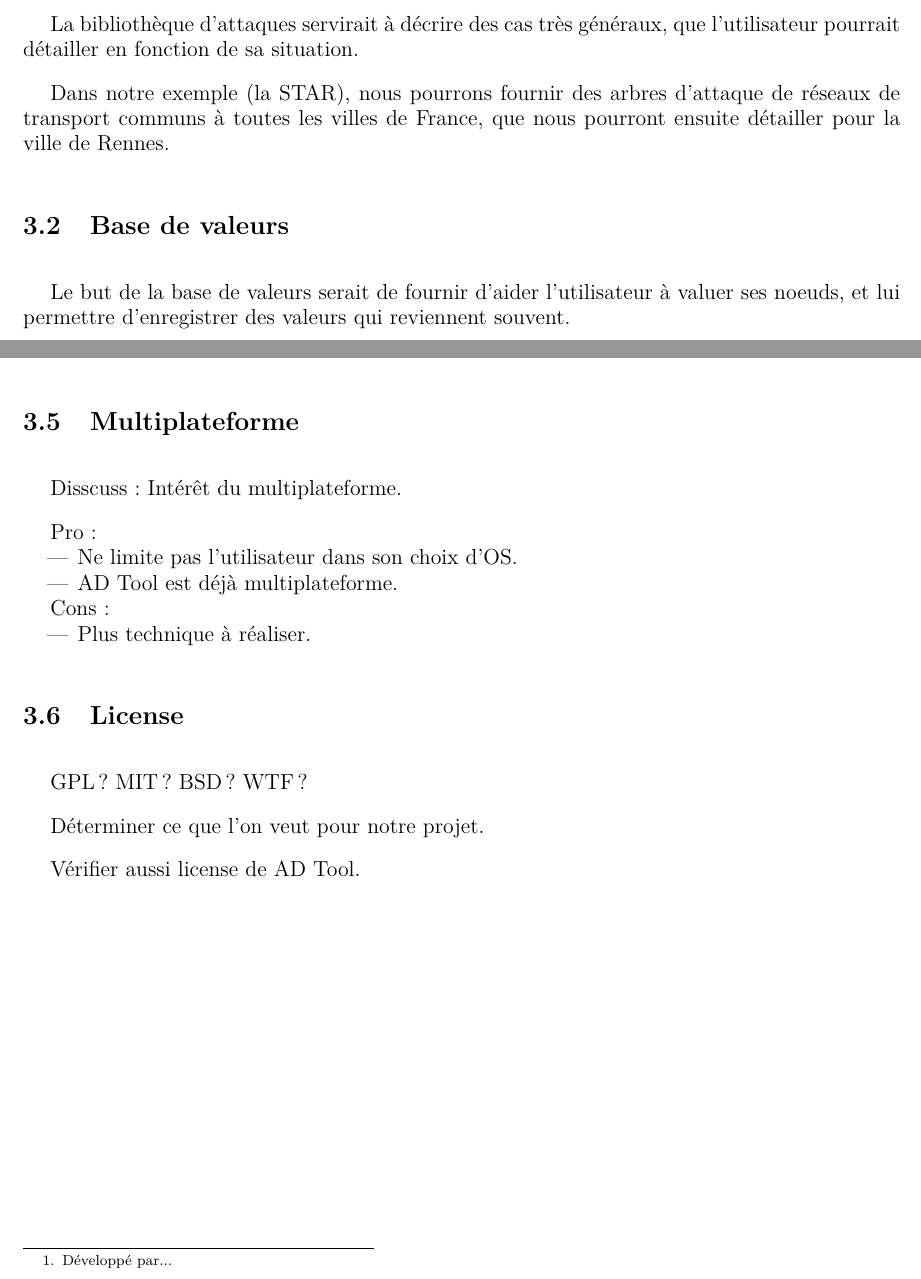
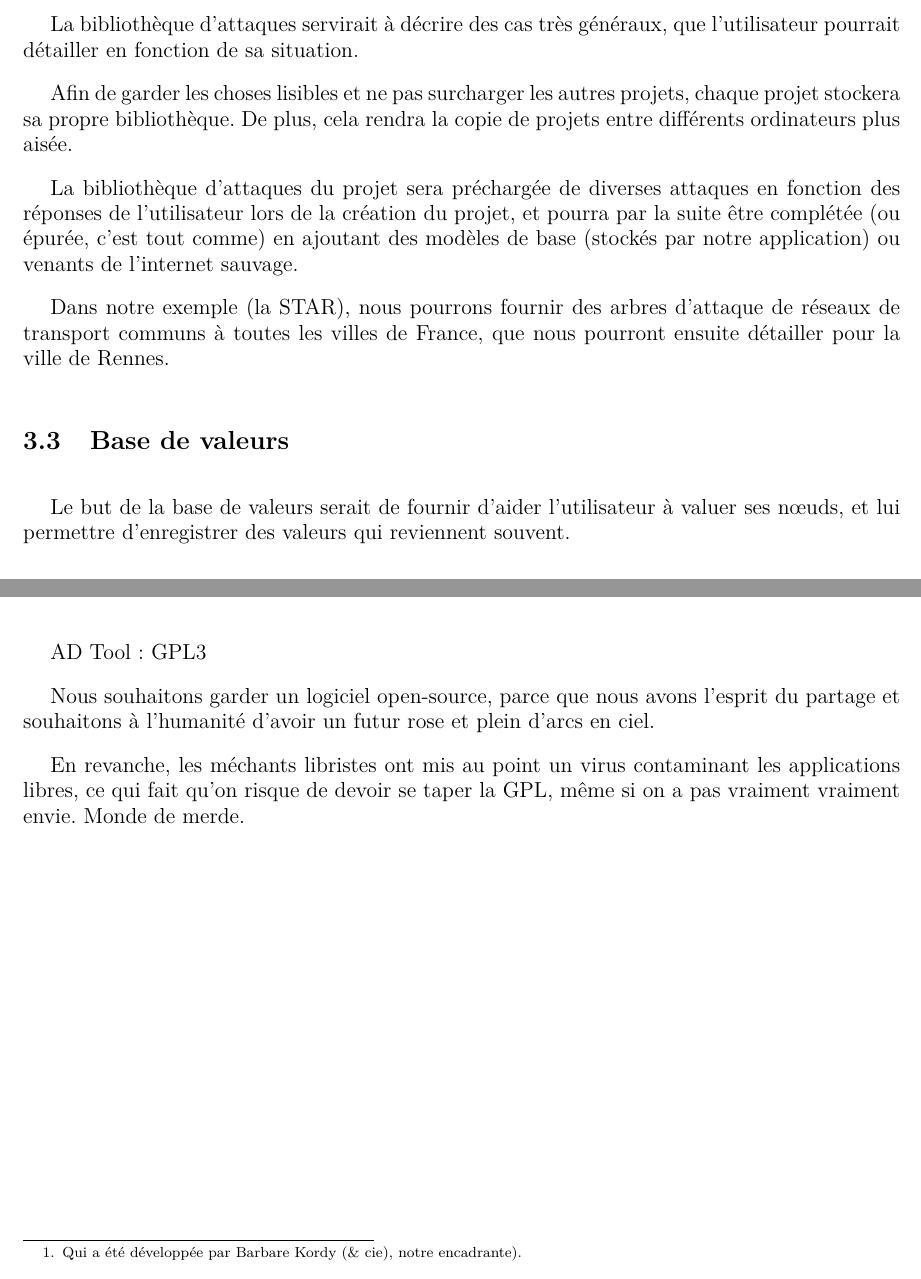
Before and after one commit to HKervadec/korrigolo, a LaTeX document (reports/1 - preetude/main.tex, which reads reports/1 - preetude/input/cahier_charges.tex): two parts of pages 9 and 10 of 14 before the commit and two parts of pages 10 and 11 of 15 after it, joined at a grey line, cut so that both start at the same text. Compiled offline with pdfLaTeX.

Commit message:
[Report1] Cahier des charges

```diff
--- a/reports/1 - preetude/input/cahier_charges.tex
+++ b/reports/1 - preetude/input/cahier_charges.tex
@@ -12,10 +27,14 @@
     \section{Bibliothèque d'attaques}
         La bibliothèque d'attaques servirait à décrire des cas très généraux, que l'utilisateur pourrait détailler en fonction de sa situation.
 
+        Afin de garder les choses lisibles et ne pas surcharger les autres projets, chaque projet stockera sa propre bibliothèque. De plus, cela rendra la copie de projets entre différents ordinateurs plus aisée.
+
+        La bibliothèque d'attaques du projet sera préchargée de diverses attaques en fonction des réponses de l'utilisateur lors de la création du projet, et pourra par la suite être complétée (ou épurée, c'est tout comme) en ajoutant des modèles de base (stockés par notre application) ou venants de l'internet sauvage.
+
         Dans notre exemple (la STAR), nous pourrons fournir des arbres d'attaque de réseaux de transport communs à toutes les villes de France, que nous pourront ensuite détailler pour la ville de Rennes.
 
     \section{Base de valeurs}
-    	Le but de la base de valeurs serait de fournir d'aider l'utilisateur à valuer ses noeuds, et lui permettre d'enregistrer des valeurs qui reviennent souvent.
+    	Le but de la base de valeurs serait de fournir d'aider l'utilisateur à valuer ses nœuds, et lui permettre d'enregistrer des valeurs qui reviennent souvent.
 
     \section{Guide interactif}
     	Le guide doit être capable d'expliquer à l'utilisateur comment faire son analyse.
@@ -28,4 +49,4 @@
 
     \section{\'Editeur d'arbres}
-    	L'éditeur d'arbre sera l'outil AD Tool\footnote{Développé par...}, auquel nous rajouterons quelques fonctionnalités \textbf{(lesquelles?)} pour rendre l'édition des arbres plus souple.
+        Pour l'édition des arbres, nous utiliserons un outil préexistant, à savoir AD Tool\footnote{Qui a été développée par Barbare Kordy (\& cie), notre encadrante).}.
 
@@ -32,21 +56,10 @@
 
 	\section{Multiplateforme}
-        Disscuss: Intérêt du multiplateforme.
-
-    	Pro:
-        \begin{itemize}
-            \item Ne limite pas l'utilisateur dans son choix d'OS.
-            \item AD Tool est déjà multiplateforme.
-        \end{itemize}
-
-        Cons:
-        \begin{itemize}
-        	\item Plus technique à réaliser.
-        \end{itemize}
+        Bien que nous allons nous concentrer sur une seule plateforme d'utilisateur (à savoir, Microsoft WINDOZE), nous utiliseront des langages et librairies qui permettront facilement de rendre notre programme multiplateforme par la suite, si jamais on s’ennuie entre la pause café et la pause midi.
 
     \section{License}
-    	GPL? MIT? BSD? WTF?
+    	AD Tool: GPL3
 
-        Déterminer ce que l'on veut pour notre projet.
+        Nous souhaitons garder un logiciel open-source, parce que nous avons l'esprit du partage et souhaitons à l'humanité d'avoir un futur rose et plein d'arcs en ciel.
 
-        Vérifier aussi license de AD Tool.
+        En revanche, les méchants libristes ont mis au point un virus contaminant les applications libres, ce qui fait qu'on risque de devoir se taper la GPL, même si on a pas vraiment vraiment envie. Monde de merde.
```
Also changed, not shown: reports/1 - preetude/input/cahier_charges.tex (30 more changed lines).
